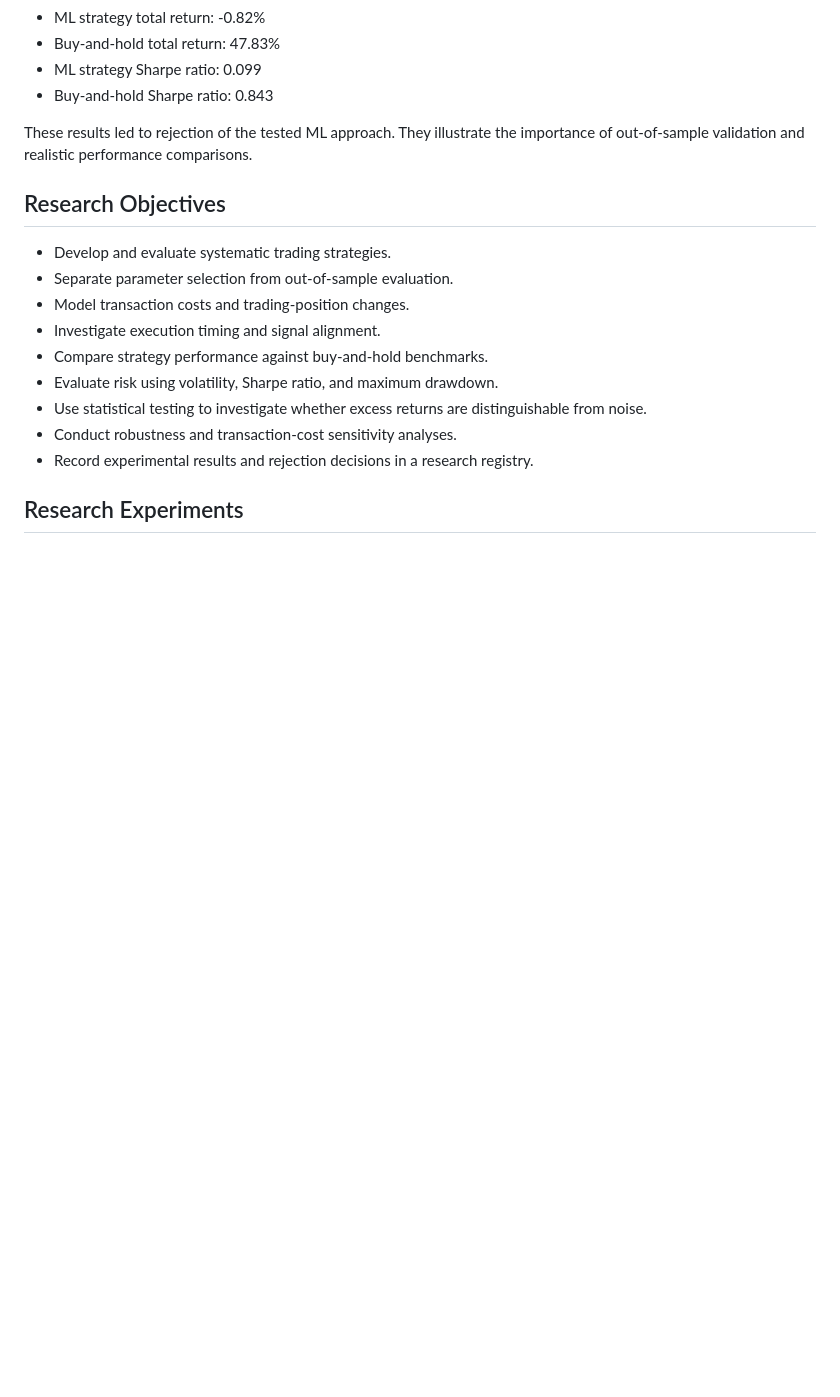
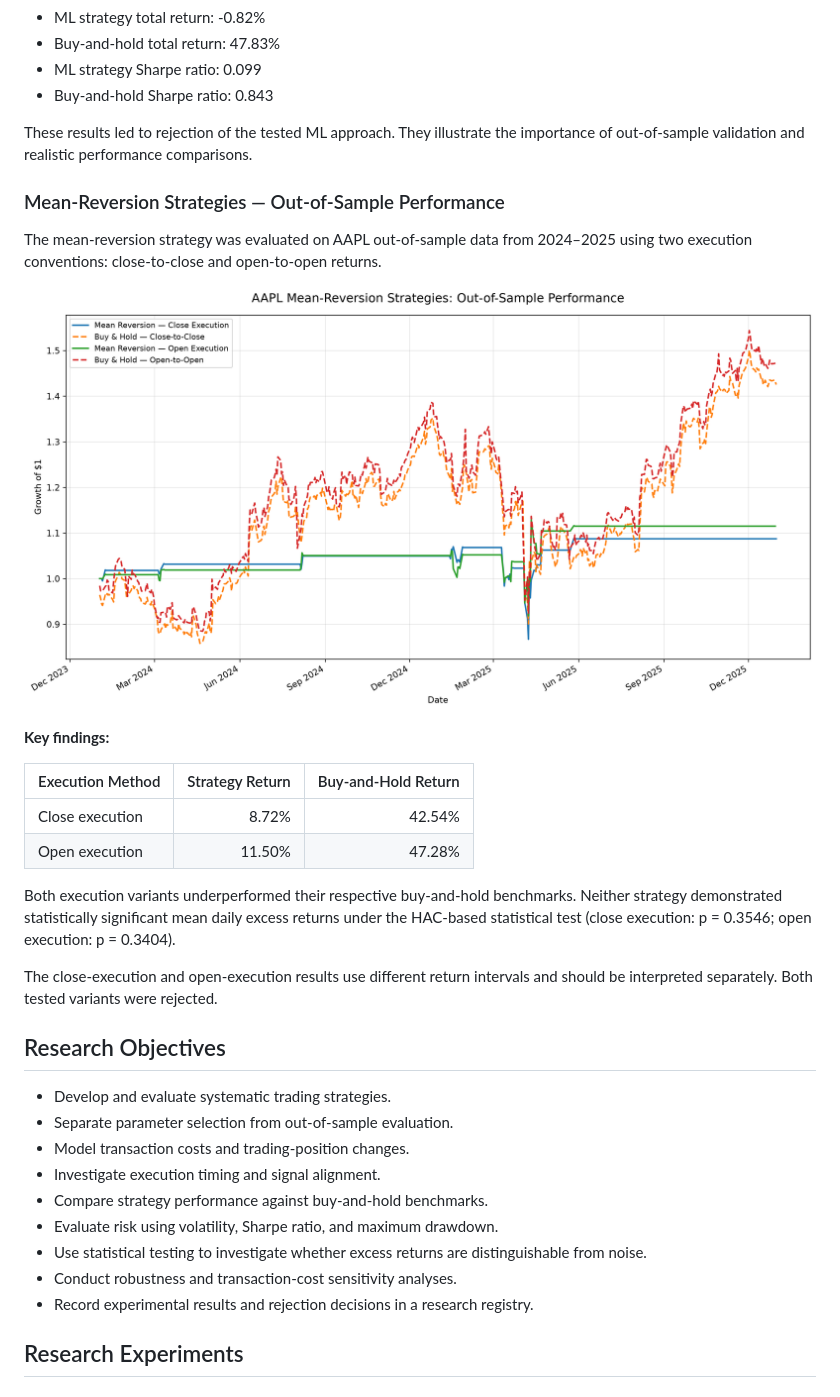
Before and after one commit to Ash-Win-daft/ai-quant-research-lab, a Markdown page: README.md, the part around the change. GitHub-like rendering; pictures changed too: reports/mean_reversion_execution_comparison.png (added); blank space fills up the shorter version.

Commit message:
Add mean-reversion execution comparison chart

```diff
--- a/README.md
+++ b/README.md
@@ -64,6 +64,23 @@ The strategy failed to demonstrate useful predictive performance and substantial
 - Buy-and-hold Sharpe ratio: 0.843
 
 These results led to rejection of the tested ML approach. They illustrate the importance of out-of-sample validation and realistic performance comparisons.
+
+### Mean-Reversion Strategies — Out-of-Sample Performance
+
+The mean-reversion strategy was evaluated on AAPL out-of-sample data from 2024–2025 using two execution conventions: close-to-close and open-to-open returns.
+
+![AAPL Mean-Reversion Execution Comparison](reports/mean_reversion_execution_comparison.png)
+
+**Key findings:**
+
+| Execution Method | Strategy Return | Buy-and-Hold Return |
+|---|---:|---:|
+| Close execution | 8.72% | 42.54% |
+| Open execution | 11.50% | 47.28% |
+
+Both execution variants underperformed their respective buy-and-hold benchmarks. Neither strategy demonstrated statistically significant mean daily excess returns under the HAC-based statistical test (close execution: p = 0.3546; open execution: p = 0.3404).
+
+The close-execution and open-execution results use different return intervals and should be interpreted separately. Both tested variants were rejected.
 
 ## Research Objectives
 
```
Also changed, not shown: 1 other file.
